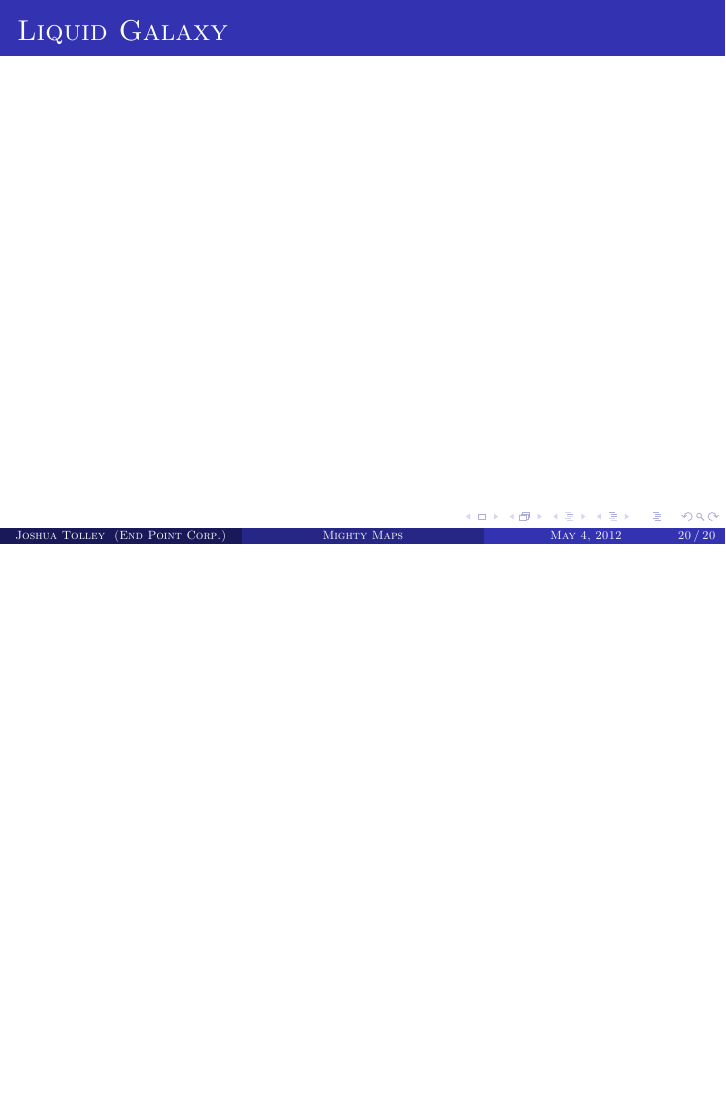
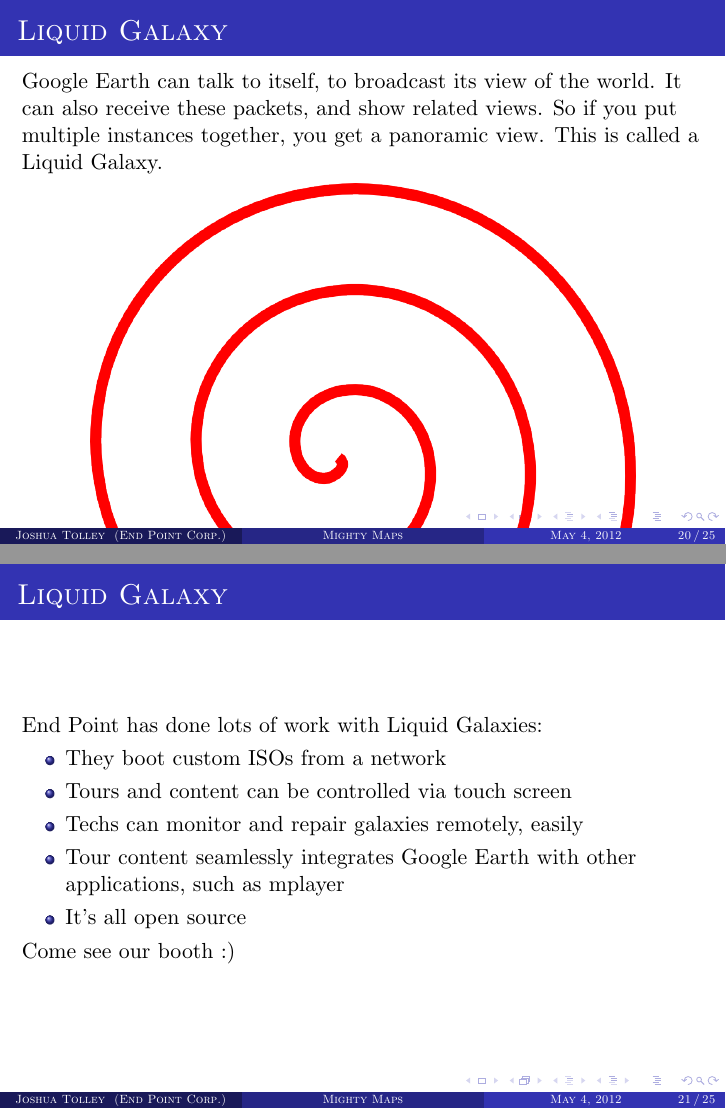
Before and after one commit to eggyknap/eggyknap_preso, LaTeX slides (MightyMaps/mighty-maps.tex): page 20 of 20 before the commit and pages 20 and 21 of 25 after it, the two joined at a grey line, the shorter picture padded with empty space. Compiled offline with pdfLaTeX.

Commit message:
updates tomaps talk

```diff
--- a/MightyMaps/mighty-maps.tex
+++ b/MightyMaps/mighty-maps.tex
@@ -183,4 +183,30 @@
 \end{frame}
 
 \begin{frame}{Liquid Galaxy}
-    % XXX Describe LG here, also mplayer's sync
+    Google Earth can talk to itself, to broadcast its view of the world. It can
+    also receive these packets, and show related views. So if you put multiple
+    instances together, you get a panoramic view. This is called a Liquid
+    Galaxy.
+    \begin{center}
+        % XXX insert image of liquid galaxy here
+        \includegraphics[width=0.8\textwidth]{spiral.png}
+    \end{center}
+\end{frame}
+
+\begin{frame}{Liquid Galaxy}
+    End Point has done lots of work with Liquid Galaxies:
+    \begin{itemize}
+        \item They boot custom ISOs from a network
+        \item Tours and content can be controlled via touch screen
+        \item Techs can monitor and repair galaxies remotely, easily
+        \item Tour content seamlessly integrates Google Earth with other applications, such as mplayer
+        \item It's all open source
+    \end{itemize}
+    Come see our booth :)
+\end{frame}
+
+\begin{frame}{Making tours}
+    \begin{varblock}[0.9\textwidth]{Universal Truth}
+        Writing XML in significant quantities by hand sucks. Debugging and modifying it later sucks worse.
+    \end{varblock}
+\end{frame}
```
Also changed, not shown: MightyMaps/spiral.png (added), MightyMaps/mighty-maps.tex (51 more changed lines).
